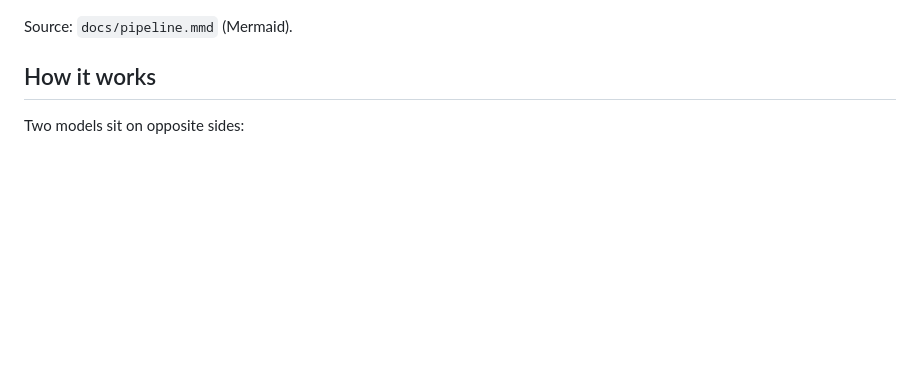
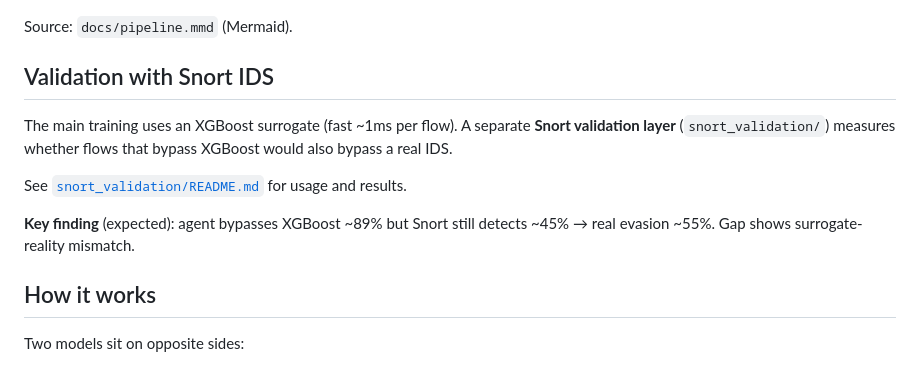
Before and after one commit to phatkhongfat/c2-evasion-rl, a Markdown page: README.md, the part around the change. GitHub-like rendering; blank space fills up the shorter version.

```diff
--- a/README.md
+++ b/README.md
@@ -11,6 +11,14 @@ The point is not to build a working attack tool. It is to measure how much an ad
 ![Pipeline](docs/pipeline.png)
 
 Source: `docs/pipeline.mmd` (Mermaid).
+
+## Validation with Snort IDS
+
+The main training uses an XGBoost surrogate (fast ~1ms per flow). A separate **Snort validation layer** (`snort_validation/`) measures whether flows that bypass XGBoost would also bypass a real IDS.
+
+See [`snort_validation/README.md`](snort_validation/README.md) for usage and results.
+
+**Key finding** (expected): agent bypasses XGBoost ~89% but Snort still detects ~45% → real evasion ~55%. Gap shows surrogate-reality mismatch.
 
 ## How it works
 
```
Also changed, not shown: README.vi.md (+8 -0 lines).
